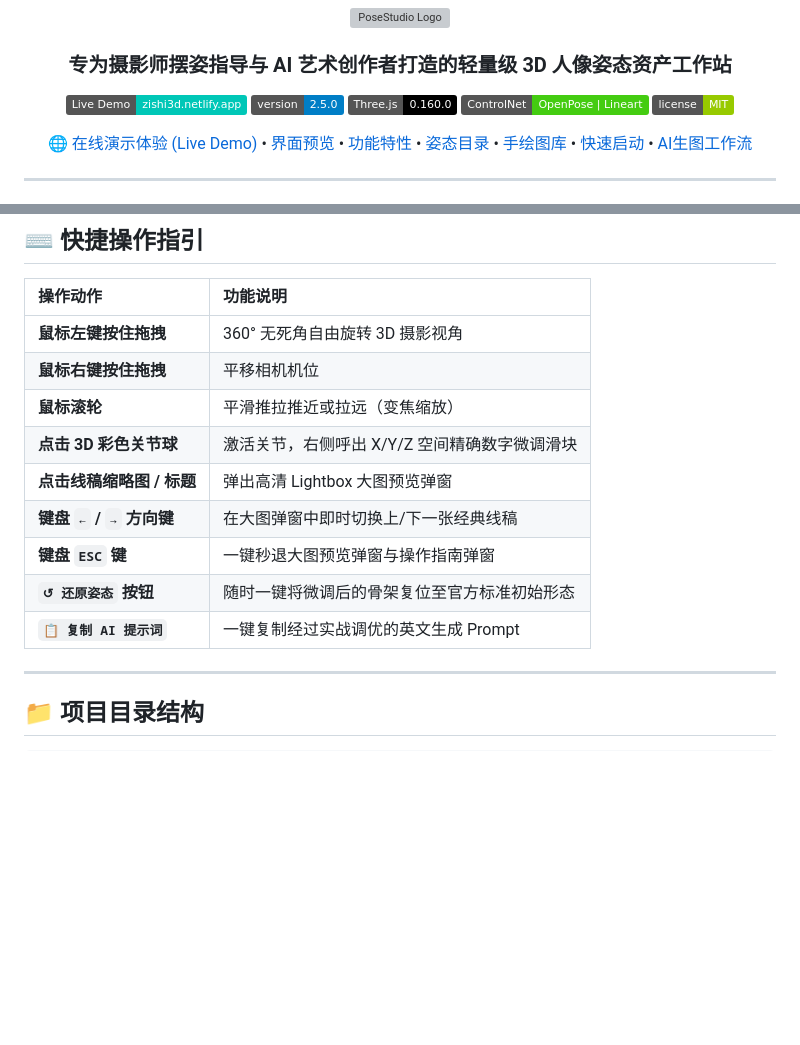
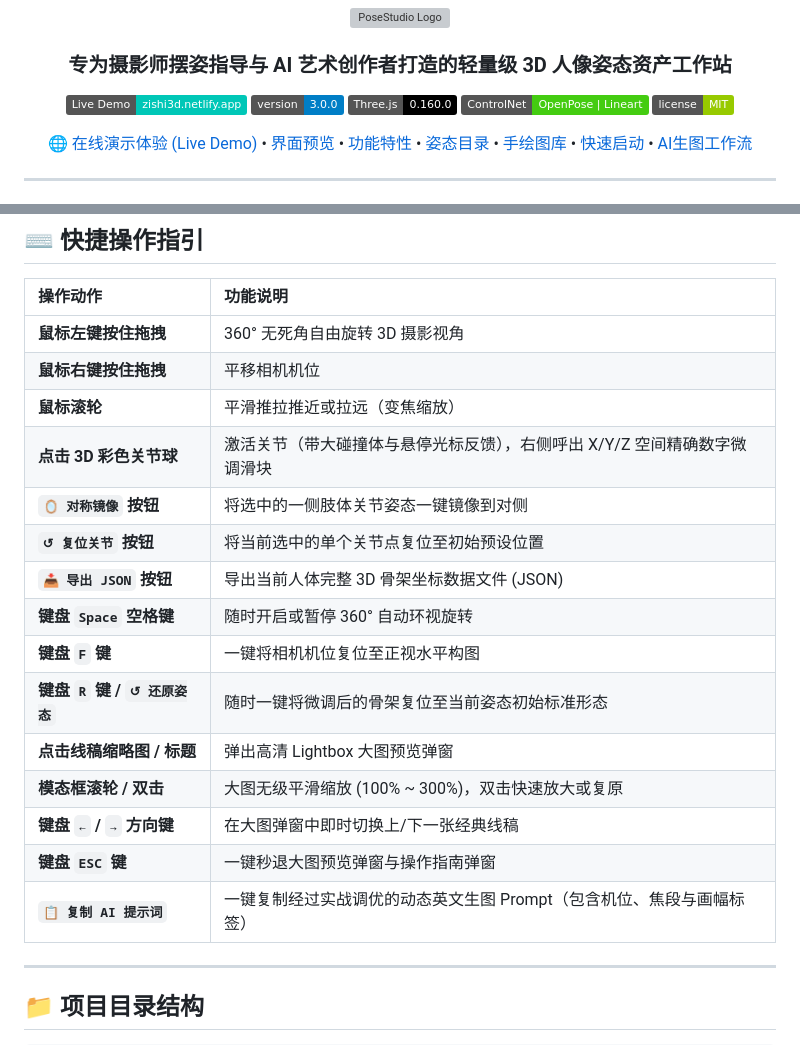
Before and after one commit to wuyouseo/posestudio, a Markdown page: README.md, 2 parts joined by grey strips. Rendered like a GitHub page; badges without logos; blank space fills up the shorter version; grey boxes are pictures that could not be loaded.

```diff
--- a/README.md
+++ b/README.md
@@ -7,7 +7,7 @@
 ### 专为摄影师摆姿指导与 AI 艺术创作者打造的轻量级 3D 人像姿态资产工作站
 
 [![Live Demo](https://img.shields.io/badge/Live%20Demo-zishi3d.netlify.app-00C7B7?style=flat&logo=netlify&logoColor=white)](https://zishi3d.netlify.app/)
-[![Version](https://img.shields.io/badge/version-2.5.0-blue.svg)](./)
+[![Version](https://img.shields.io/badge/version-3.0.0-blue.svg)](./)
 [![Three.js](https://img.shields.io/badge/Three.js-0.160.0-black.svg)](https://threejs.org/)
 [![ControlNet](https://img.shields.io/badge/ControlNet-OpenPose%20%7C%20Lineart-success.svg)](https://github.com/lllyasviel/ControlNet)
 [![License](https://img.shields.io/badge/license-MIT-green.svg)](./)
@@ -214,12 +221,18 @@ python -m http.server 8080
 | **鼠标左键按住拖拽** | 360° 无死角自由旋转 3D 摄影视角 |
 | **鼠标右键按住拖拽** | 平移相机机位 |
 | **鼠标滚轮** | 平滑推拉推近或拉远（变焦缩放） |
-| **点击 3D 彩色关节球** | 激活关节，右侧呼出 X/Y/Z 空间精确数字微调滑块 |
+| **点击 3D 彩色关节球** | 激活关节（带大碰撞体与悬停光标反馈），右侧呼出 X/Y/Z 空间精确数字微调滑块 |
+| **`🪞 对称镜像` 按钮** | 将选中的一侧肢体关节姿态一键镜像到对侧 |
+| **`↺ 复位关节` 按钮** | 将当前选中的单个关节点复位至初始预设位置 |
+| **`📥 导出 JSON` 按钮** | 导出当前人体完整 3D 骨架坐标数据文件 (JSON) |
+| **键盘 `Space` 空格键** | 随时开启或暂停 360° 自动环视旋转 |
+| **键盘 `F` 键** | 一键将相机机位复位至正视水平构图 |
+| **键盘 `R` 键 / `↺ 还原姿态`** | 随时一键将微调后的骨架复位至当前姿态初始标准形态 |
 | **点击线稿缩略图 / 标题** | 弹出高清 Lightbox 大图预览弹窗 |
+| **模态框滚轮 / 双击** | 大图无级平滑缩放 (100% ~ 300%)，双击快速放大或复原 |
 | **键盘 `←` / `→` 方向键** | 在大图弹窗中即时切换上/下一张经典线稿 |
 | **键盘 `ESC` 键** | 一键秒退大图预览弹窗与操作指南弹窗 |
-| **`↺ 还原姿态` 按钮** | 随时一键将微调后的骨架复位至官方标准初始形态 |
-| **`📋 复制 AI 提示词`** | 一键复制经过实战调优的英文生成 Prompt |
+| **`📋 复制 AI 提示词`** | 一键复制经过实战调优的动态英文生图 Prompt（包含机位、焦段与画幅标签） |
 
 ---
 
```
Also changed, not shown: other parts of README.md (+14 -7 lines), assets/screenshots/preview-3d-studio.png, 3 other files.
